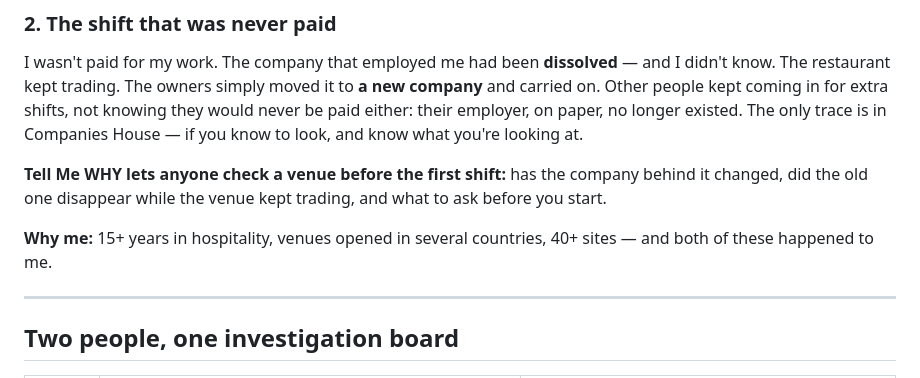
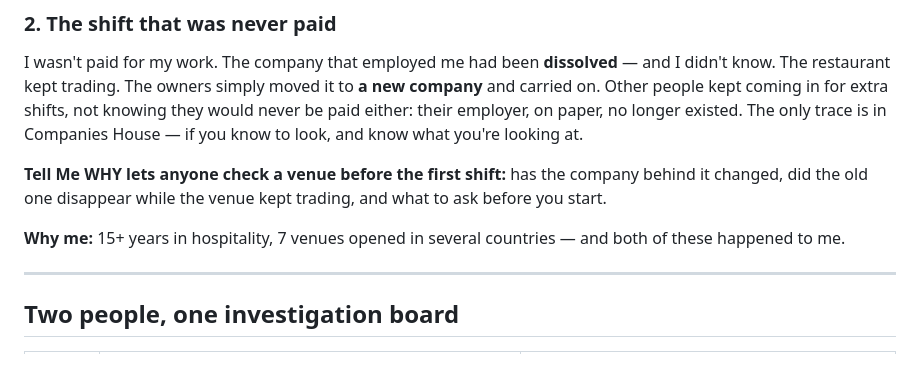
Before and after one commit to CyberCakeCat/tell-me-why, a Markdown page: README.md, the part around the change. Rendered like a GitHub page.

Commit message:
README: correct the number of venues opened to seven
Co-Authored-By: Claude Opus 5.5 <noreply@anthropic.com>

```diff
--- a/README.md
+++ b/README.md
@@ -50,7 +50,7 @@ The restaurant kept trading. The owners simply moved it to **a new company** and
 
 **Tell Me WHY lets anyone check a venue before the first shift:** has the company behind it changed, did the old one disappear while the venue kept trading, and what to ask before you start.
 
-**Why me:** 15+ years in hospitality, venues opened in several countries, 40+ sites — and both of these happened to me.
+**Why me:** 15+ years in hospitality, 7 venues opened in several countries — and both of these happened to me.
 
 ---
 
```
